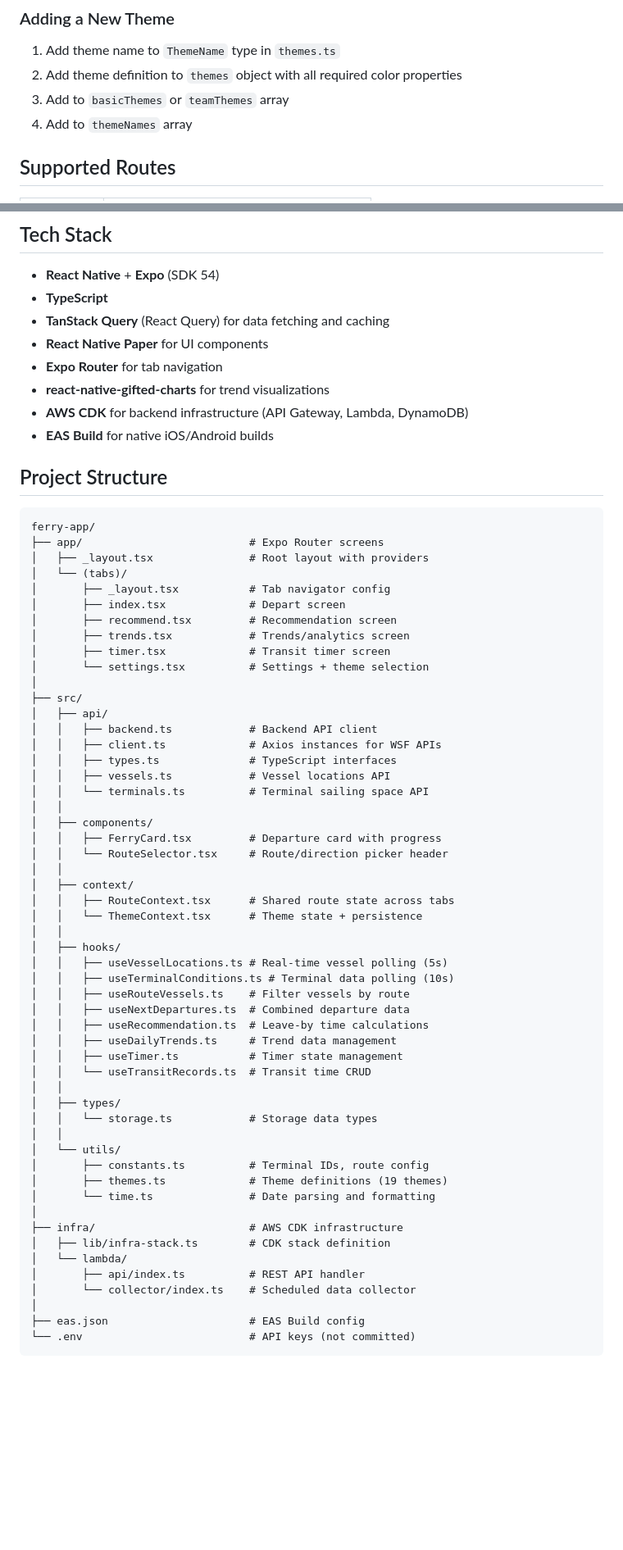
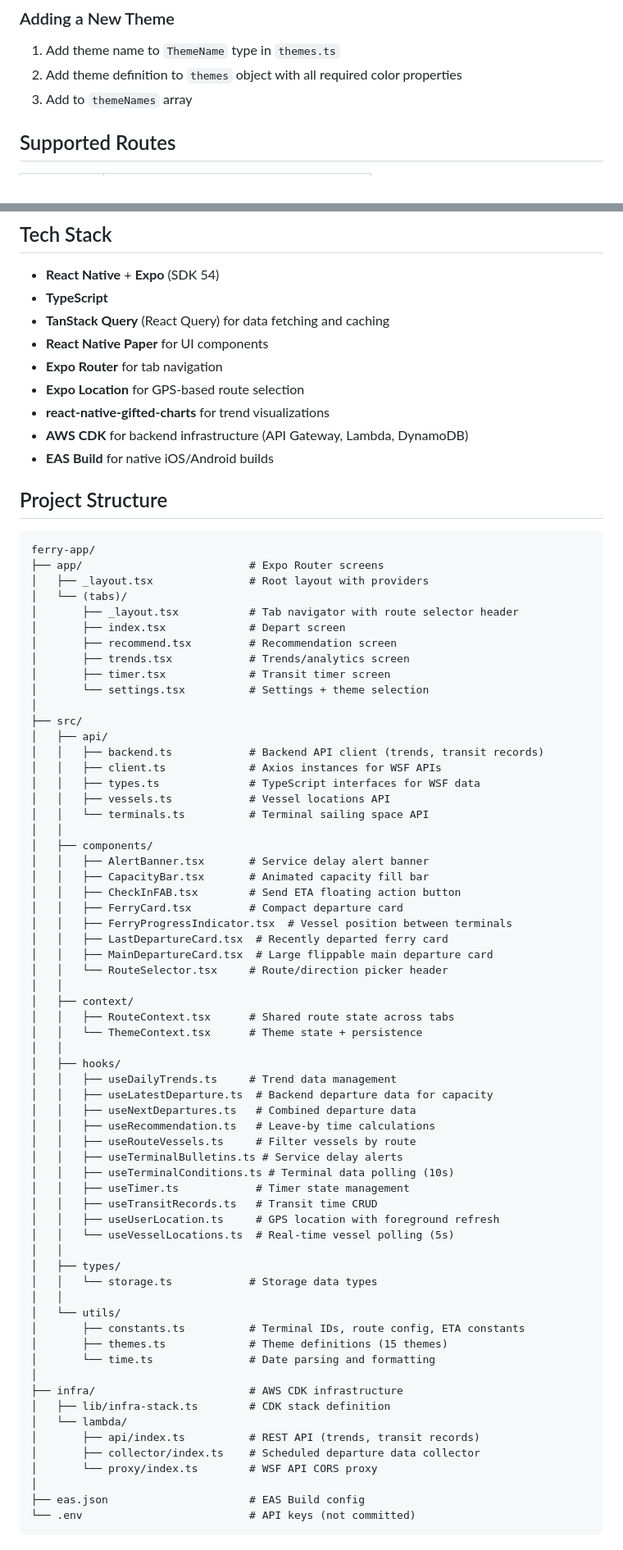
Before and after one commit to rufbulldog/ferry-tracker, a Markdown page: README.md, 2 parts joined by grey strips. Shown at 82% size. GitHub-like rendering; blank space fills up the shorter version.

```diff
--- a/README.md
+++ b/README.md
@@ -113,8 +153,7 @@ Sports team themes with official colors and ESPN logos:
 
 1. Add theme name to `ThemeName` type in `themes.ts`
 2. Add theme definition to `themes` object with all required color properties
-3. Add to `basicThemes` or `teamThemes` array
-4. Add to `themeNames` array
+3. Add to `themeNames` array
 
 ## Supported Routes
 
@@ -130,6 +169,7 @@ Sports team themes with official colors and ESPN logos:
 - **TanStack Query** (React Query) for data fetching and caching
 - **React Native Paper** for UI components
 - **Expo Router** for tab navigation
+- **Expo Location** for GPS-based route selection
 - **react-native-gifted-charts** for trend visualizations
 - **AWS CDK** for backend infrastructure (API Gateway, Lambda, DynamoDB)
 - **EAS Build** for native iOS/Android builds
@@ -141,7 +181,7 @@ ferry-app/
 ├── app/                          # Expo Router screens
 │   ├── _layout.tsx               # Root layout with providers
 │   └── (tabs)/
-│       ├── _layout.tsx           # Tab navigator config
+│       ├── _layout.tsx           # Tab navigator with route selector header
 │       ├── index.tsx             # Depart screen
 │       ├── recommend.tsx         # Recommendation screen
 │       ├── trends.tsx            # Trends/analytics screen
@@ -150,14 +190,20 @@ ferry-app/
 │
 ├── src/
 │   ├── api/
-│   │   ├── backend.ts            # Backend API client
+│   │   ├── backend.ts            # Backend API client (trends, transit records)
 │   │   ├── client.ts             # Axios instances for WSF APIs
-│   │   ├── types.ts              # TypeScript interfaces
+│   │   ├── types.ts              # TypeScript interfaces for WSF data
 │   │   ├── vessels.ts            # Vessel locations API
 │   │   └── terminals.ts          # Terminal sailing space API
 │   │
 │   ├── components/
-│   │   ├── FerryCard.tsx         # Departure card with progress
+│   │   ├── AlertBanner.tsx       # Service delay alert banner
+│   │   ├── CapacityBar.tsx       # Animated capacity fill bar
+│   │   ├── CheckInFAB.tsx        # Send ETA floating action button
+│   │   ├── FerryCard.tsx         # Compact departure card
+│   │   ├── FerryProgressIndicator.tsx  # Vessel position between terminals
+│   │   ├── LastDepartureCard.tsx  # Recently departed ferry card
+│   │   ├── MainDepartureCard.tsx  # Large flippable main departure card
 │   │   └── RouteSelector.tsx     # Route/direction picker header
 │   │
 │   ├── context/
@@ -165,28 +211,32 @@ ferry-app/
 │   │   └── ThemeContext.tsx      # Theme state + persistence
 │   │
 │   ├── hooks/
-│   │   ├── useVesselLocations.ts # Real-time vessel polling (5s)
+│   │   ├── useDailyTrends.ts     # Trend data management
+│   │   ├── useLatestDeparture.ts  # Backend departure data for capacity
+│   │   ├── useNextDepartures.ts   # Combined departure data
+│   │   ├── useRecommendation.ts   # Leave-by time calculations
+│   │   ├── useRouteVessels.ts     # Filter vessels by route
+│   │   ├── useTerminalBulletins.ts # Service delay alerts
 │   │   ├── useTerminalConditions.ts # Terminal data polling (10s)
-│   │   ├── useRouteVessels.ts    # Filter vessels by route
-│   │   ├── useNextDepartures.ts  # Combined departure data
-│   │   ├── useRecommendation.ts  # Leave-by time calculations
-│   │   ├── useDailyTrends.ts     # Trend data management
-│   │   ├── useTimer.ts           # Timer state management
-│   │   └── useTransitRecords.ts  # Transit time CRUD
+│   │   ├── useTimer.ts            # Timer state management
+│   │   ├── useTransitRecords.ts   # Transit time CRUD
+│   │   ├── useUserLocation.ts     # GPS location with foreground refresh
+│   │   └── useVesselLocations.ts  # Real-time vessel polling (5s)
 │   │
 │   ├── types/
 │   │   └── storage.ts            # Storage data types
 │   │
 │   └── utils/
-│       ├── constants.ts          # Terminal IDs, route config
-│       ├── themes.ts             # Theme definitions (19 themes)
+│       ├── constants.ts          # Terminal IDs, route config, ETA constants
+│       ├── themes.ts             # Theme definitions (15 themes)
 │       └── time.ts               # Date parsing and formatting
 │
 ├── infra/                        # AWS CDK infrastructure
 │   ├── lib/infra-stack.ts        # CDK stack definition
 │   └── lambda/
-│       ├── api/index.ts          # REST API handler
-│       └── collector/index.ts    # Scheduled data collector
+│       ├── api/index.ts          # REST API (trends, transit records)
+│       ├── collector/index.ts    # Scheduled departure data collector
+│       └── proxy/index.ts        # WSF API CORS proxy
 │
 ├── eas.json                      # EAS Build config
 └── .env                          # API keys (not committed)
```
Also changed, not shown: other parts of README.md (+88 -57 lines).
